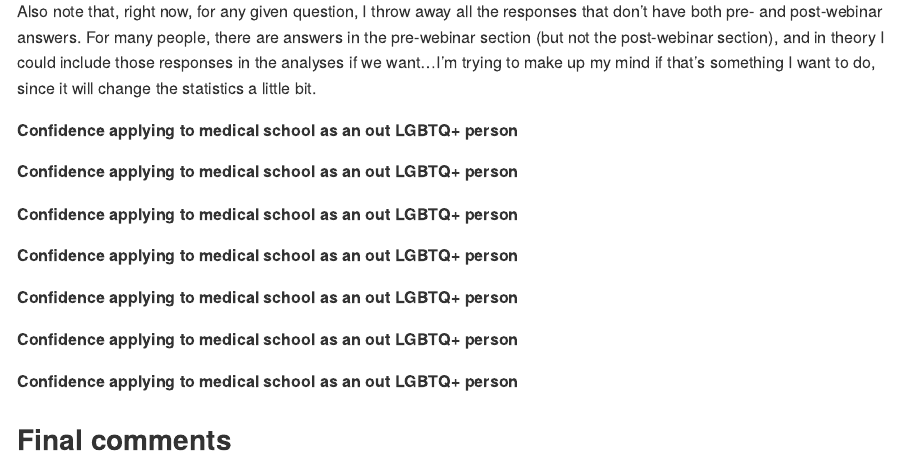
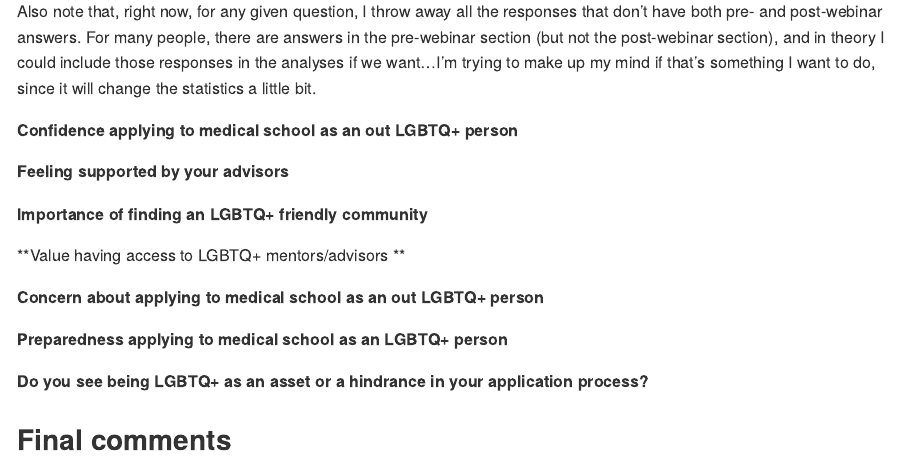
Before and after one commit to keyes-timothy/med-pride, an R Markdown document (reports/webinar_report.rmd): the page in a window 1100 px wide, from 820 px down. Rendered offline with R 4.5, knitr and Pandoc, with nearby package versions; the code chunks are not run, so their results and figures are left out.

Commit message:
bug fixes

````diff
--- a/reports/webinar_report.rmd
+++ b/reports/webinar_report.rmd
@@ -338,38 +338,36 @@ analyze_pre_post(name = "confident_out")
 ```
 
 
-**Confidence applying to medical school as an out LGBTQ+ person**
+**Feeling supported by your advisors**
 ```{r}
 analyze_pre_post(name = "support_advisors")
 ```
 
-**Confidence applying to medical school as an out LGBTQ+ person**
+**Importance of finding an LGBTQ+ friendly community**
 ```{r}
 analyze_pre_post(name = "important_community")
 ```
 
-**Confidence applying to medical school as an out LGBTQ+ person**
+**Value having access to LGBTQ+ mentors/advisors **
 ```{r}
 analyze_pre_post(name = "value_mentors_advisors")
 ```
 
-**Confidence applying to medical school as an out LGBTQ+ person**
+**Concern about applying to medical school as an out LGBTQ+ person**
 ```{r}
 analyze_pre_post(name = "concern_applying")
 ```
 
 
-**Confidence applying to medical school as an out LGBTQ+ person**
+**Preparedness applying to medical school as an LGBTQ+ person**
 ```{r}
 analyze_pre_post(name = "prepared_applying")
 ```
 
-**Confidence applying to medical school as an out LGBTQ+ person**
+**Do you see being LGBTQ+ as an asset or a hindrance in your application process?**
 ```{r}
 analyze_pre_post(name = "asset_hindrance")
 ```
-
-
 
 
 ## Final comments
````
Also changed, not shown: reports/webinar_report.md.
